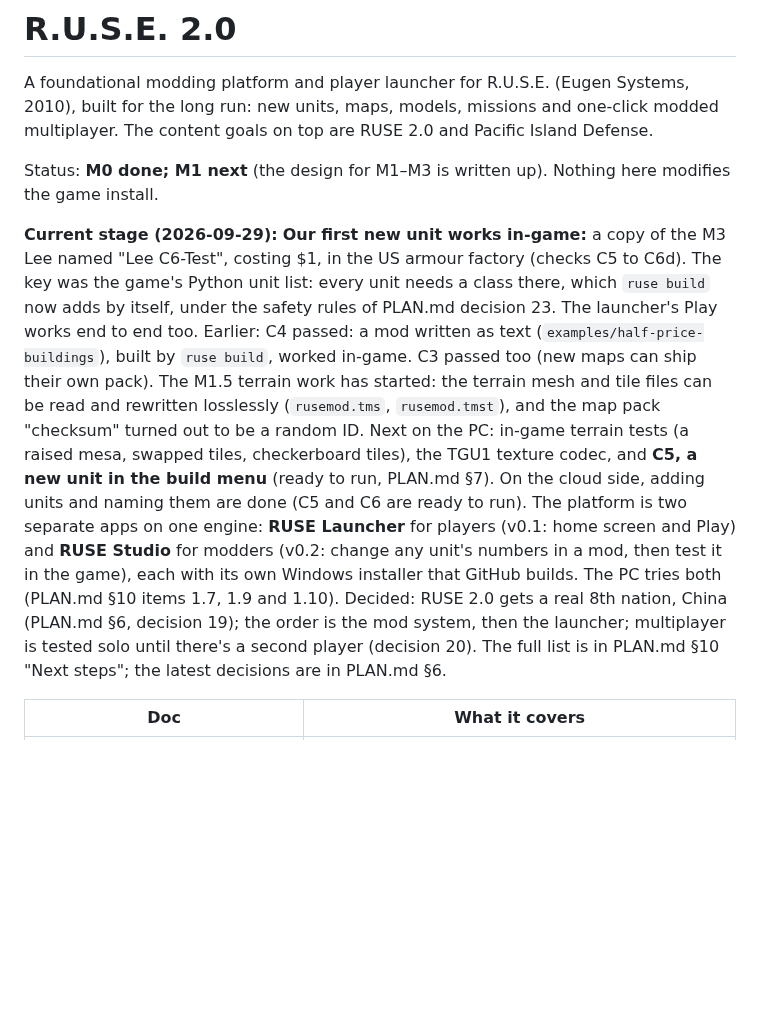
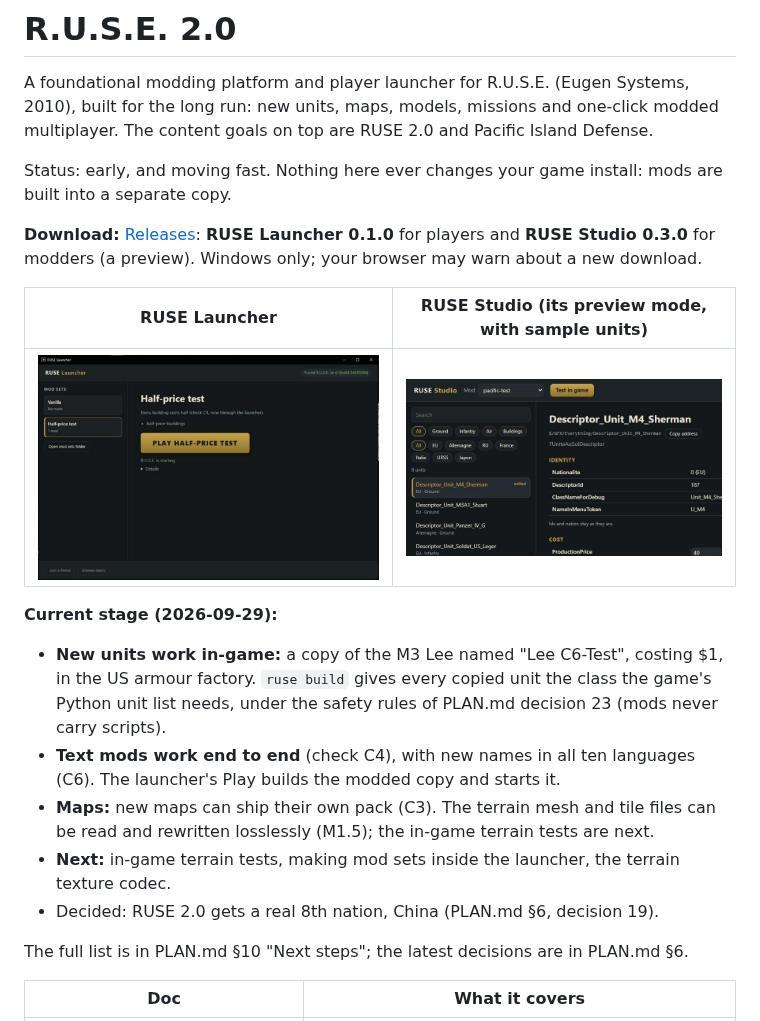
Before and after one commit to sneadtristen6/R.U.S.E-2.0-Project, a Markdown page: README.md, the part around the change. GitHub-like rendering; pictures changed too: docs/images/launcher.jpg (added), docs/images/studio-unit.jpg (added); blank space fills up the shorter version.

Commit message:
README: download links and screenshots of both apps; current stage refreshed
Co-Authored-By: Claude Opus 5.5 <noreply@anthropic.com>

```diff
--- a/README.md
+++ b/README.md
@@ -3,19 +3,26 @@
 A foundational modding platform and player launcher for R.U.S.E. (Eugen Systems, 2010), built for the long run:
 new units, maps, models, missions and one-click modded multiplayer. The content goals on top are RUSE 2.0 and Pacific Island Defense.
 
-Status: **M0 done; M1 next** (the design for M1–M3 is written up). Nothing here modifies the game install.
+Status: early, and moving fast. Nothing here ever changes your game install: mods are built into a separate copy.
 
-**Current stage (2026-09-29):** **Our first new unit works in-game:** a copy of the M3 Lee named "Lee C6-Test", costing $1, in the US armour factory (checks C5 to C6d). The key was the game's Python unit list: every unit needs a class there, which `ruse build` now adds by itself, under the safety rules of PLAN.md decision 23. The launcher's Play works end to end too. Earlier: C4 passed: a mod written as text (`examples/half-price-buildings`), built by
-`ruse build`, worked in-game. C3 passed too (new maps can ship their own pack). The M1.5 terrain work has started:
-the terrain mesh and tile files can be read and rewritten losslessly (`rusemod.tms`, `rusemod.tmst`), and the map
-pack "checksum" turned out to be a random ID. Next on the PC: in-game terrain tests (a raised mesa, swapped tiles,
-checkerboard tiles), the TGU1 texture codec, and **C5, a new unit in the build menu** (ready to run, PLAN.md §7).
-On the cloud side, adding units and naming them are done (C5 and C6 are ready to run). The platform is two separate
-apps on one engine: **RUSE Launcher** for players (v0.1: home screen and Play) and **RUSE Studio** for modders (v0.2:
-change any unit's numbers in a mod, then test it in the game), each with its own Windows installer that GitHub
-builds. The PC tries both (PLAN.md §10 items 1.7, 1.9 and 1.10).
-Decided: RUSE 2.0 gets a real 8th nation, China (PLAN.md §6, decision 19); the order is the mod system, then the
-launcher; multiplayer is tested solo until there's a second player (decision 20).
+**Download:** [Releases](https://github.com/sneadtristen6/Ruse-Mod-Platform/releases): **RUSE Launcher 0.1.0** for
+players and **RUSE Studio 0.3.0** for modders (a preview). Windows only; your browser may warn about a new download.
+
+| RUSE Launcher | RUSE Studio (its preview mode, with sample units) |
+|---|---|
+| ![RUSE Launcher: mod sets on the left, Play on the right](docs/images/launcher.jpg) | ![RUSE Studio: a unit's values, ready to edit](docs/images/studio-unit.jpg) |
+
+**Current stage (2026-09-29):**
+- **New units work in-game:** a copy of the M3 Lee named "Lee C6-Test", costing $1, in the US armour factory.
+  `ruse build` gives every copied unit the class the game's Python unit list needs, under the safety rules of
+  PLAN.md decision 23 (mods never carry scripts).
+- **Text mods work end to end** (check C4), with new names in all ten languages (C6). The launcher's Play builds the
+  modded copy and starts it.
+- **Maps:** new maps can ship their own pack (C3). The terrain mesh and tile files can be read and rewritten
+  losslessly (M1.5); the in-game terrain tests are next.
+- **Next:** in-game terrain tests, making mod sets inside the launcher, the terrain texture codec.
+- Decided: RUSE 2.0 gets a real 8th nation, China (PLAN.md §6, decision 19).
+
 The full list is in PLAN.md §10 "Next steps"; the latest decisions are in PLAN.md §6.
 
 | Doc | What it covers |
```
Also changed, not shown: .github/release-notes/launcher.md (+2 -0 lines), .github/release-notes/studio.md (+2 -0 lines), docs/images/studio-units.jpg (added).
